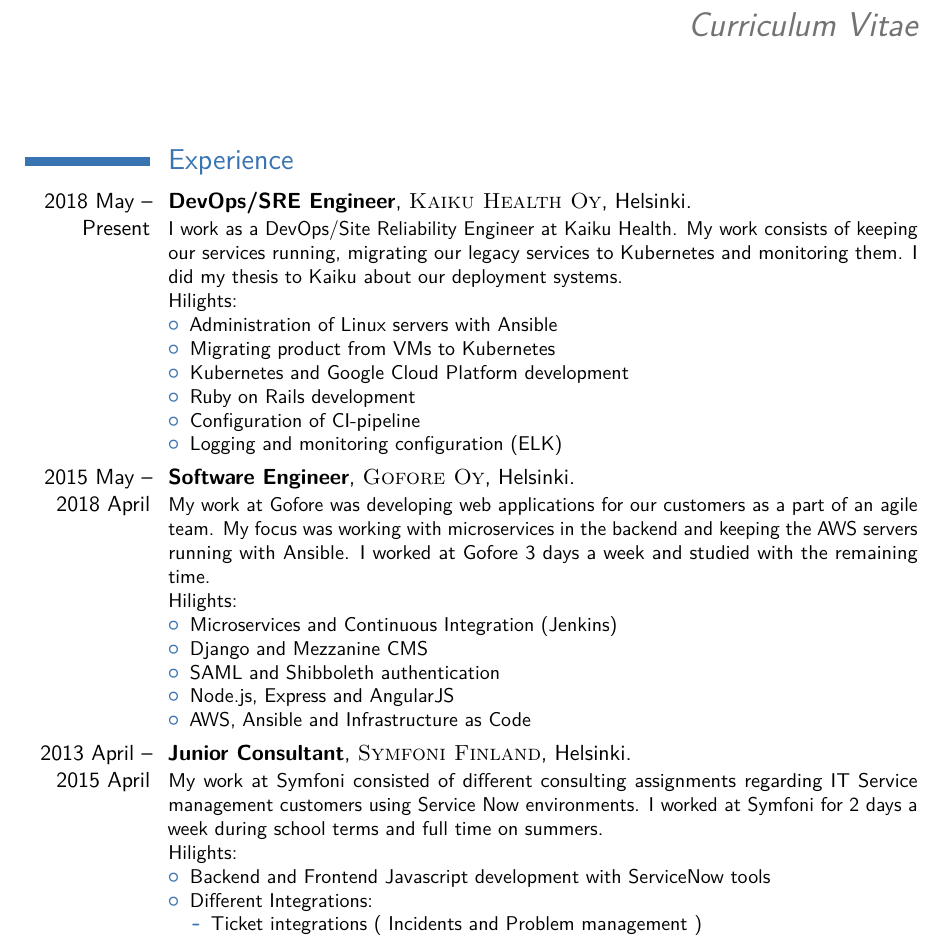
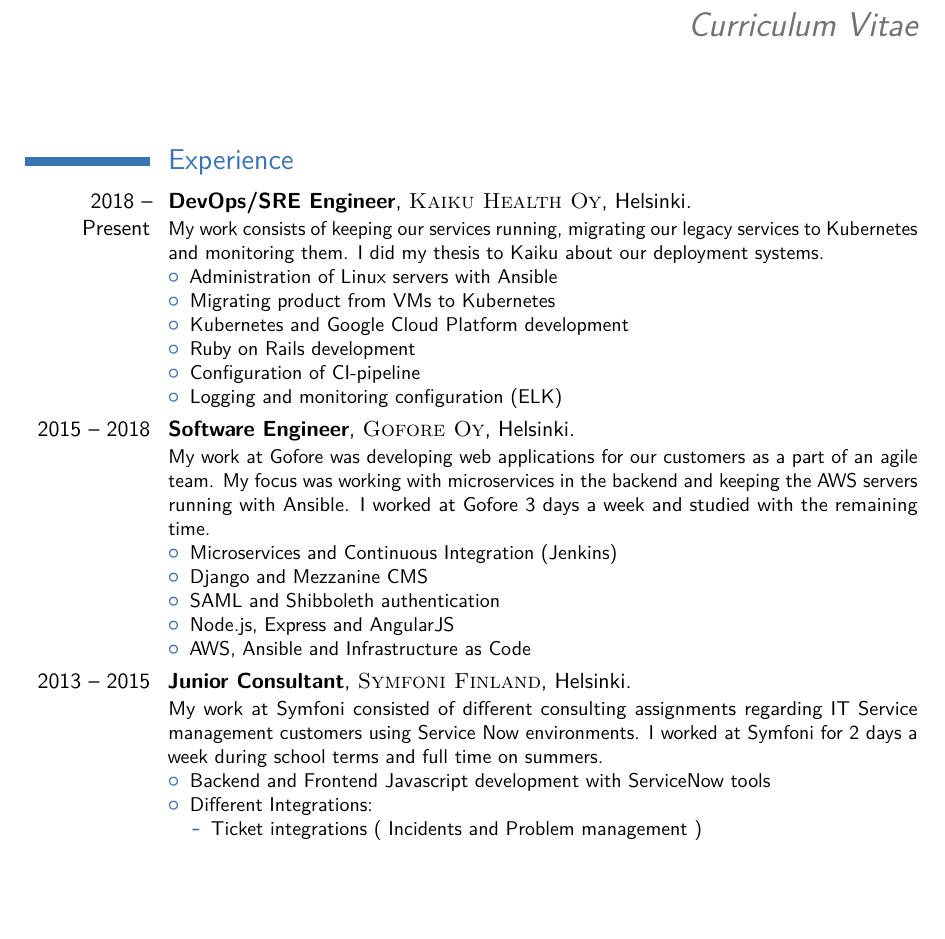
Before and after one commit to sampoz/cv, a LaTeX CV (cv_sampsa_laapotti.tex): part of page 1 of 2, cut so that both start at the same text, the shorter picture padded with empty space. Compiled offline with pdfLaTeX.

Commit message:
Remove redundancies

```diff
--- a/cv_sampsa_laapotti.tex
+++ b/cv_sampsa_laapotti.tex
@@ -68,9 +68,8 @@
 
 \section{Experience}
 
-\cventry{2018 May -- Present}{DevOps/SRE Engineer}{\textsc{Kaiku Health Oy}}{Helsinki}{}{I work as a DevOps/Site Reliability Engineer at Kaiku Health. My work consists of keeping our services running, migrating our legacy services to Kubernetes and monitoring them. I did my thesis to Kaiku about our deployment systems.
-\newline{}
-Hilights:
+\cventry{2018 -- Present}{DevOps/SRE Engineer}{\textsc{Kaiku Health Oy}}{Helsinki}{}{My work consists of keeping our services running, migrating our legacy services to Kubernetes and monitoring them. I did my thesis to Kaiku about our deployment systems.
+%% \newline{}
 \begin{itemize}
 \item Administration of Linux servers with Ansible
 \item Migrating product from VMs to Kubernetes
@@ -80,9 +79,8 @@
 \item Logging and monitoring configuration (ELK)
 \end{itemize}}
 
-\cventry{2015 May -- 2018 April}{Software Engineer}{\textsc{Gofore Oy}}{Helsinki}{}{My work at Gofore was developing web applications for our customers as a part of an agile team. My focus was working with microservices in the backend and keeping the AWS servers running with Ansible. I worked at Gofore 3 days a week and studied with the remaining time.
-\newline{}
-Hilights:
+\cventry{2015 -- 2018}{Software Engineer}{\textsc{Gofore Oy}}{Helsinki}{}{My work at Gofore was developing web applications for our customers as a part of an agile team. My focus was working with microservices in the backend and keeping the AWS servers running with Ansible. I worked at Gofore 3 days a week and studied with the remaining time.
+%% \newline{}
 \begin{itemize}
 \item Microservices and Continuous Integration (Jenkins)
 \item Django and Mezzanine CMS
@@ -91,9 +89,8 @@
 \item AWS, Ansible and Infrastructure as Code
 \end{itemize}}
 
-\cventry{2013 April -- 2015 April}{Junior Consultant}{\textsc{Symfoni Finland}}{Helsinki}{}{My work at Symfoni consisted of different consulting assignments regarding IT Service management customers using Service Now environments. I worked at Symfoni for 2 days a week during school terms and full time on summers.
-\newline{}
-Hilights:
+\cventry{2013 -- 2015}{Junior Consultant}{\textsc{Symfoni Finland}}{Helsinki}{}{My work at Symfoni consisted of different consulting assignments regarding IT Service management customers using Service Now environments. I worked at Symfoni for 2 days a week during school terms and full time on summers.
+%% \newline{}
 \begin{itemize}
 %\item Customizing Customer instance for use
 \item Backend and Frontend Javascript development with ServiceNow tools
```
Also changed, not shown: cv_sampsa_laapotti.pdf.
